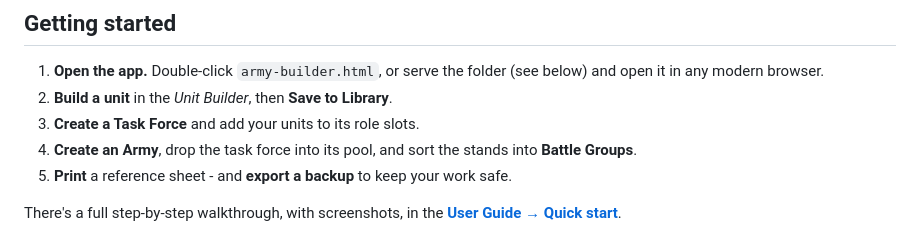
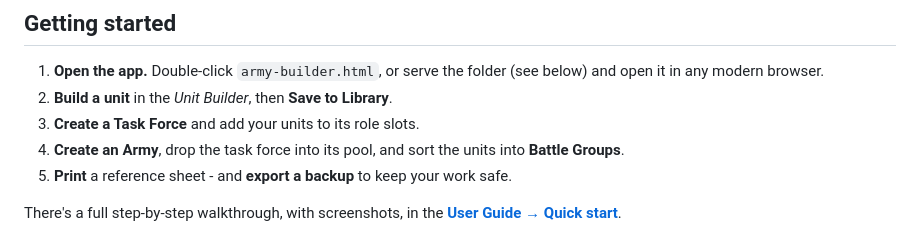
Before and after one commit to zntznt/laserstorm-force-builder, a Markdown page: README.md, the part around one of its changes. GitHub-like rendering.

```diff
--- a/README.md
+++ b/README.md
@@ -45,7 +45,7 @@ expeditionary forces, then print clean reference sheets for the table.
    below) and open it in any modern browser.
 2. **Build a unit** in the *Unit Builder*, then **Save to Library**.
 3. **Create a Task Force** and add your units to its role slots.
-4. **Create an Army**, drop the task force into its pool, and sort the stands
+4. **Create an Army**, drop the task force into its pool, and sort the units
    into **Battle Groups**.
 5. **Print** a reference sheet - and **export a backup** to keep your work safe.
 
```
Also changed, not shown: other parts of README.md (+2 -2 lines), docs/USER_GUIDE.md (+3 -3 lines).
